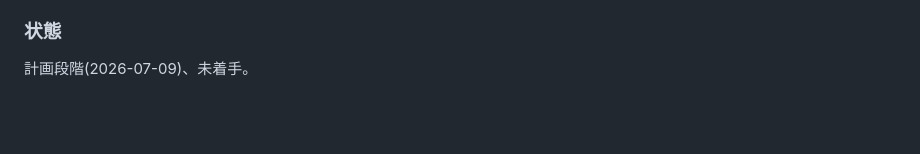
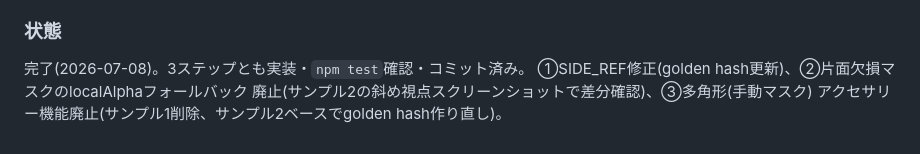
Before and after one commit to amanesf/ghostitd, a Markdown page: GHOST_SCANNER_PLAN.md, the part around the change. GitHub-like rendering; blank space fills up the shorter version.

Commit message:
計画ドキュメントの状態を完了に更新
Co-Authored-By: Claude Sonnet 5 <noreply@anthropic.com>
Claude-Session: https://claude.ai/code/session_01WPZitosv33dM24zEZsxnUa

```diff
--- a/GHOST_SCANNER_PLAN.md
+++ b/GHOST_SCANNER_PLAN.md
@@ -1084,4 +1084,7 @@ sizes.side.h, prof.YTOP, prof.YBOT)`という呼び出しを、`prof.YTOP, prof.
    テストを更新。
 
 ### 状態
-計画段階(2026-07-09)、未着手。
+完了(2026-07-08)。3ステップとも実装・`npm test`確認・コミット済み。
+①SIDE_REF修正(golden hash更新)、②片面欠損マスクのlocalAlphaフォールバック
+廃止(サンプル2の斜め視点スクリーンショットで差分確認)、③多角形(手動マスク)
+アクセサリー機能廃止(サンプル1削除、サンプル2ベースでgolden hash作り直し)。
```
